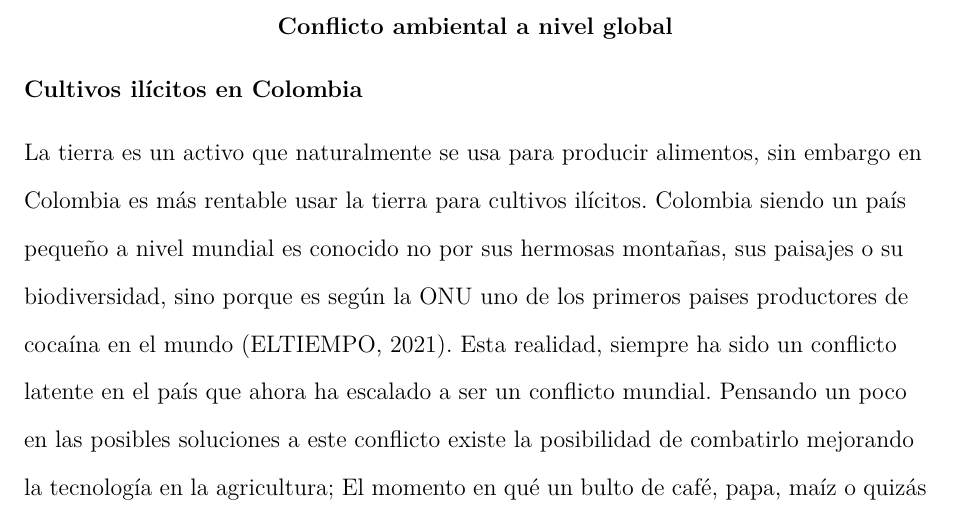
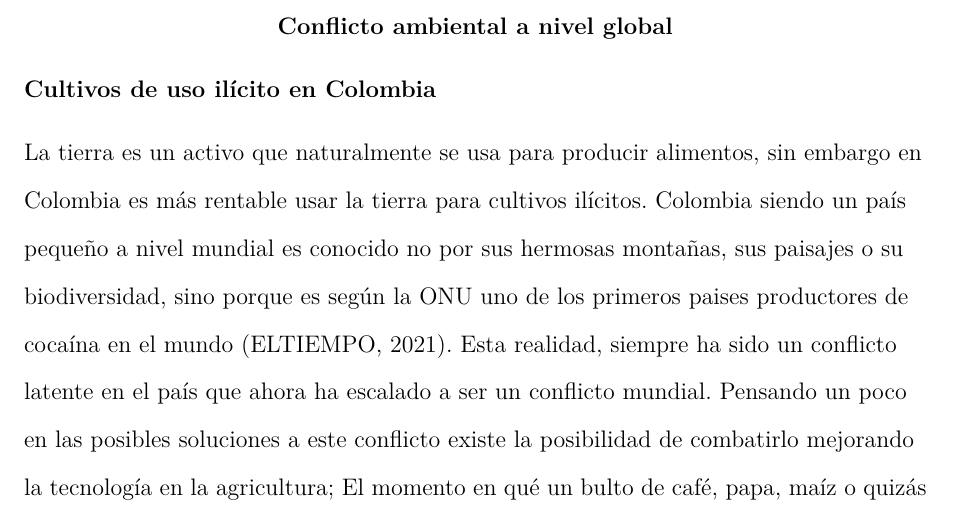
Before and after one commit to sebastianaf/iga-02, a LaTeX paper (main.tex): part of page 3 of 4, cut so that both start at the same text. Compiled offline with pdfLaTeX.

Commit message:
v1.1.0
Redaction correction

```diff
--- a/main.tex
+++ b/main.tex
@@ -27,7 +27,7 @@ Disponer incorrectamente los residuos sólidos es una labor colectiva qué apare
 El estado tiene la responsabilidad en la educación y legislación qué regula la disposición de residuos sólidos. La mayoría de los problemas en la recolección transporte y disposición de residuos sólidos se debe a que nuestra región no cuenta con la infraestructura y los procedimientos correctos para dar la solución definitiva. Algunas soluciones a este problema ambiental están relacionadas con crear una ley que penaliza con multas a las personas qué no separen los residuos en sus respectivos contenedores, también crear una flota de camiones especializados por cada tipo de contenedor donde a cada camión solo le corresponde transportar y disponer un tipo de residuo sólido. Toda esta corrección no surtirá frutos a largo plazo si no se enseña a los niños desde los colegios el proceso de separación de los residuos.\newline
 
 \section{Conflicto ambiental a nivel global}
-\subsection{Cultivos ilícitos en Colombia}
+\subsection{Cultivos de uso ilícito en Colombia}
 
 La tierra es un activo que naturalmente se usa para producir alimentos, sin embargo en Colombia es más rentable usar la tierra para cultivos ilícitos. Colombia siendo un país pequeño a nivel mundial es conocido no por sus hermosas montañas, sus paisajes o su biodiversidad, sino porque es según la ONU uno de los primeros paises productores de cocaína en el mundo \citep{Informed31:online}. Esta realidad, siempre ha sido un conflicto latente en el país que ahora ha escalado a ser un conflicto mundial. Pensando un poco en las posibles soluciones a este conflicto existe la posibilidad de combatirlo mejorando la tecnología en la agricultura; El momento en qué un bulto de café,  papa, maíz o quizás la producción de cualquier otro producto distinto de la coca o la marihuana sea más rentable para un campesino quizás solo en ese momento no tenga tanto sentido seguir sembrando cultivos ilícitos.\newline
 
```
